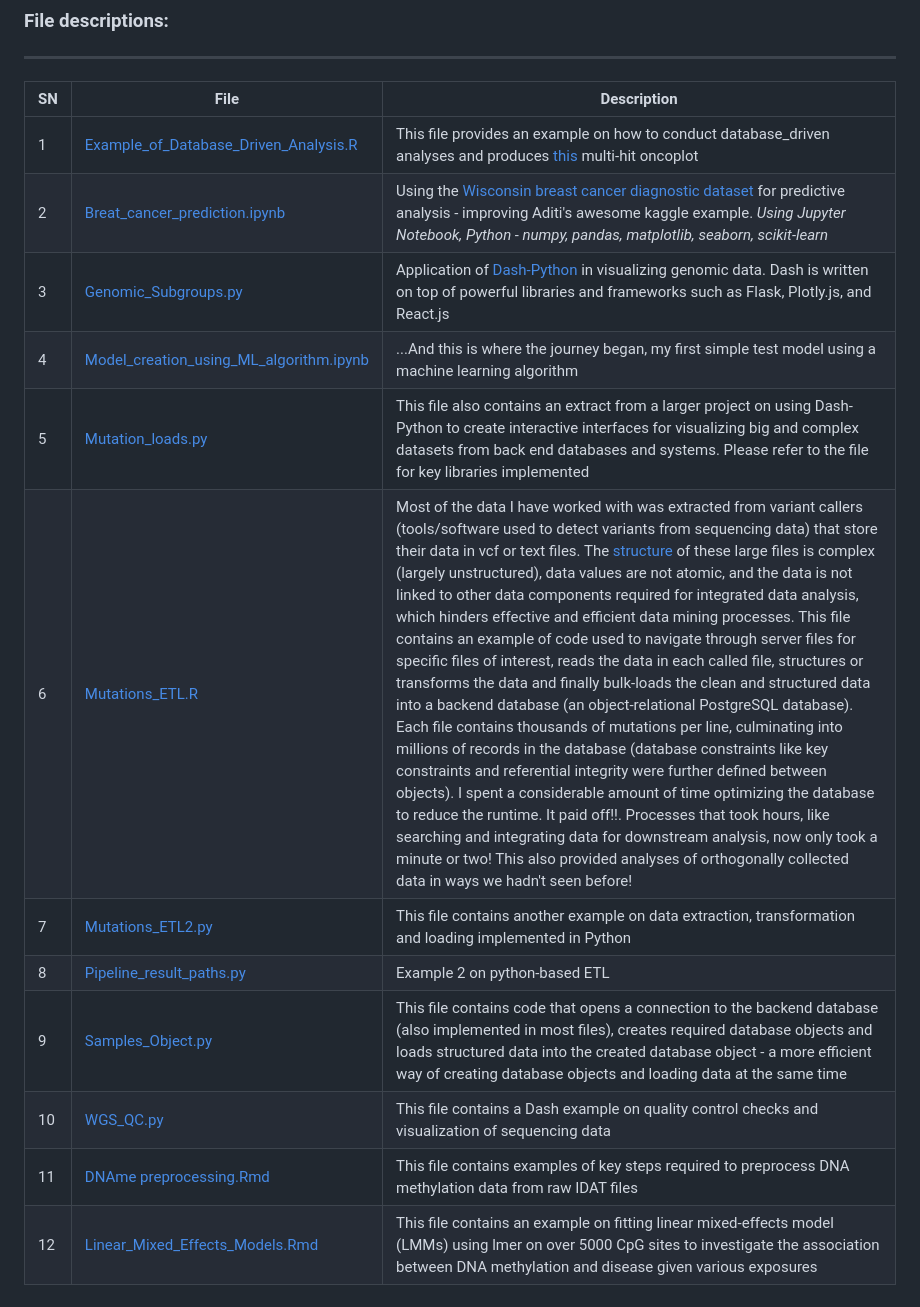
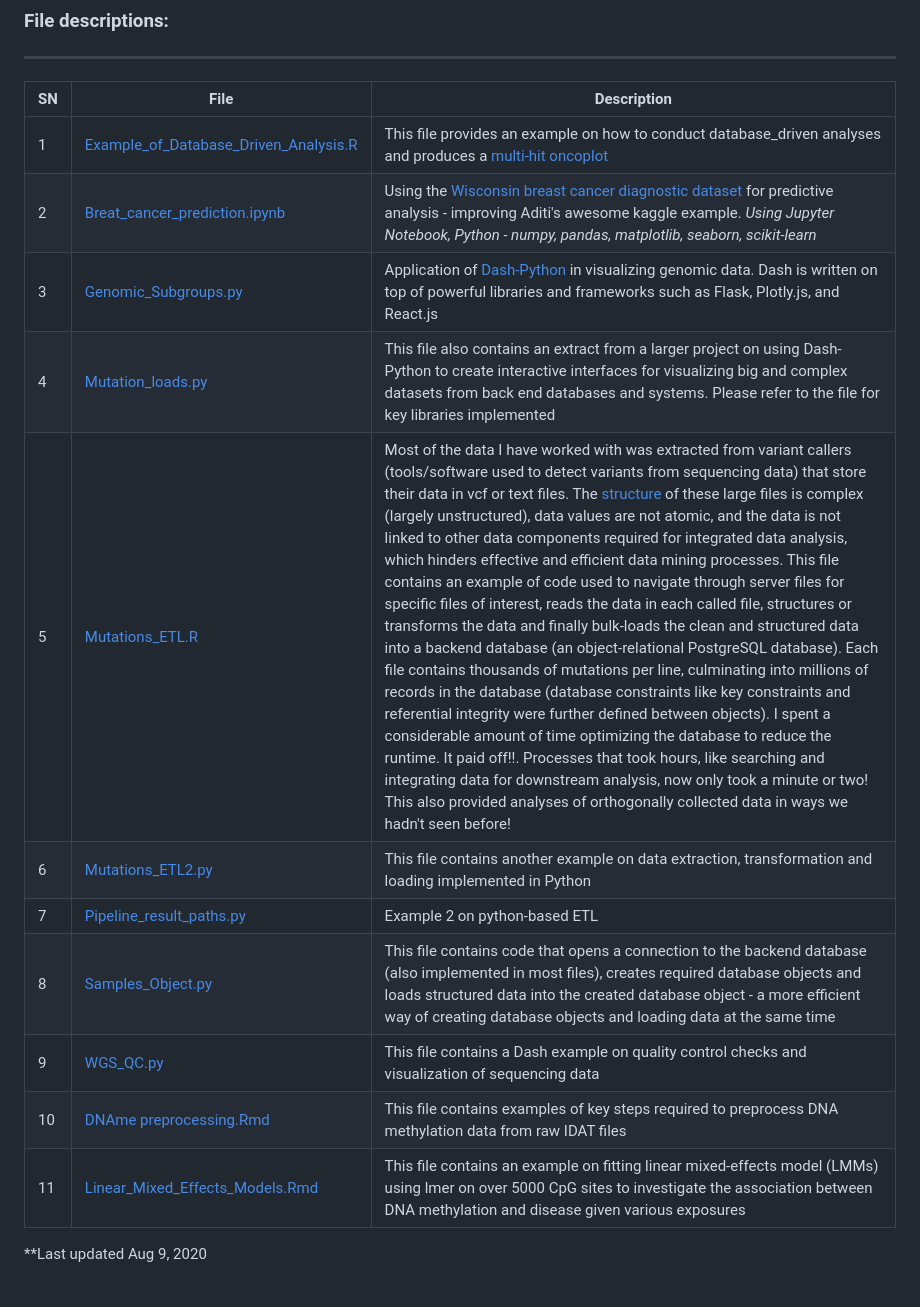
Before and after one commit to rasiimwe/Code_Examples, a Markdown page: README.md, the part around the change. GitHub-like rendering.

```diff
--- a/README.md
+++ b/README.md
@@ -7,15 +7,16 @@
 
 | **SN** |  **File**   | **Description** |
 |----------------|------------|------------|
-|1|[Example_of_Database_Driven_Analysis.R](https://github.com/rasiimwe/Code_Examples/blob/main/Example_of_Database_Driven_Analysis.R)|This file provides an example on how to conduct database_driven analyses and produces [this](https://github.com/rasiimwe/Code_Examples/blob/main/oncoplot_funccall.pdf) multi-hit oncoplot|
+|1|[Example_of_Database_Driven_Analysis.R](https://github.com/rasiimwe/Code_Examples/blob/main/Example_of_Database_Driven_Analysis.R)|This file provides an example on how to conduct database_driven analyses and produces a [multi-hit oncoplot](https://github.com/rasiimwe/Code_Examples/blob/main/oncoplot_funccall.pdf)|
 |2|[Breat_cancer_prediction.ipynb](https://github.com/rasiimwe/Code_Examples/blob/main/Predicting_Breast_Cancer_Using_Machine_Learning.ipynb)|Using the [Wisconsin breast cancer diagnostic dataset](https://archive.ics.uci.edu/ml/datasets/Breast+Cancer+Wisconsin+%28Diagnostic%29) for predictive analysis - improving Aditi's awesome kaggle example. *Using Jupyter Notebook, Python - numpy, pandas, matplotlib, seaborn, scikit-learn* |
 |3|[Genomic_Subgroups.py](https://github.com/rasiimwe/Code_Examples/blob/main/Genomic_Subgroups.py)|Application of [Dash-Python](https://dash.plotly.com) in visualizing genomic data. Dash is written on top of powerful libraries and frameworks such as Flask, Plotly.js, and React.js|
-|4|[Model_creation_using_ML_algorithm.ipynb](https://github.com/rasiimwe/Code_Examples/blob/main/Model_creation_using_ML_algorithm.ipynb)|...And this is where the journey began, my first simple test model using a machine learning algorithm|
-|5|[Mutation_loads.py](https://github.com/rasiimwe/Code_Examples/blob/main/Mutation_loads.py)|This file also contains an extract from a larger project on using Dash-Python to create interactive interfaces for visualizing big and complex datasets from back end databases and systems. Please refer to the file for key libraries implemented|
-|6|[Mutations_ETL.R](https://github.com/rasiimwe/Code_Examples/blob/main/Mutations_ETL.R)|Most of the data I have worked with was extracted from variant callers (tools/software used to detect variants from sequencing data) that store their data in vcf or text files. The [structure](https://github.com/rasiimwe/Code_Examples/blob/main/VCF_Extract.png) of these large files is complex (largely unstructured), data values are not atomic, and the data is not linked to other data components required for integrated data analysis, which hinders effective and efficient data mining processes. This file contains an example of code used to navigate through server files for specific files of interest, reads the data in each called file, structures or transforms the data and finally bulk-loads the clean and structured data into a backend database (an object-relational PostgreSQL database). Each file contains thousands of mutations per line, culminating into millions of records in the database (database constraints like key constraints and referential integrity were further defined between objects). I spent a considerable amount of time optimizing the database to reduce the runtime. It paid off!!. Processes that took hours, like searching and integrating data for downstream analysis, now only took a minute or two! This also provided analyses of orthogonally collected data in ways we hadn't seen before!|
-|7|[Mutations_ETL2.py](https://github.com/rasiimwe/Code_Examples/blob/main/Mutations_ETL2.py)|This file contains another example on data extraction, transformation and loading implemented in Python|
-|8|[Pipeline_result_paths.py](https://github.com/rasiimwe/Code_Examples/blob/main/Pipeline_result_paths.py)|Example 2 on python-based ETL|
-|9|[Samples_Object.py](https://github.com/rasiimwe/Code_Examples/blob/main/Samples_Object.py)|This file contains code that opens a connection to the backend database (also implemented in most files), creates required database objects and loads structured data into the created database object - a more efficient  way of creating database objects and loading data at the same time|
-|10|[WGS_QC.py](https://github.com/rasiimwe/Code_Examples/blob/main/WGS_QC.py)|This file contains a Dash example on quality control checks and visualization of sequencing data|
-|11|[DNAme preprocessing.Rmd](https://github.com/rasiimwe/Code_Examples/blob/main/DNAme%20preprocessing.Rmd)|This file contains examples of key steps required to preprocess DNA methylation data from raw IDAT files|
-|12|[Linear_Mixed_Effects_Models.Rmd](https://github.com/rasiimwe/Code_Examples/blob/main/Linear_Mixed_Effects_Models.Rmd)|This file contains an example on fitting linear mixed-effects model (LMMs) using lmer on over 5000 CpG sites to investigate the association between DNA methylation and disease given various exposures|
+|4|[Mutation_loads.py](https://github.com/rasiimwe/Code_Examples/blob/main/Mutation_loads.py)|This file also contains an extract from a larger project on using Dash-Python to create interactive interfaces for visualizing big and complex datasets from back end databases and systems. Please refer to the file for key libraries implemented|
+|5|[Mutations_ETL.R](https://github.com/rasiimwe/Code_Examples/blob/main/Mutations_ETL.R)|Most of the data I have worked with was extracted from variant callers (tools/software used to detect variants from sequencing data) that store their data in vcf or text files. The [structure](https://github.com/rasiimwe/Code_Examples/blob/main/VCF_Extract.png) of these large files is complex (largely unstructured), data values are not atomic, and the data is not linked to other data components required for integrated data analysis, which hinders effective and efficient data mining processes. This file contains an example of code used to navigate through server files for specific files of interest, reads the data in each called file, structures or transforms the data and finally bulk-loads the clean and structured data into a backend database (an object-relational PostgreSQL database). Each file contains thousands of mutations per line, culminating into millions of records in the database (database constraints like key constraints and referential integrity were further defined between objects). I spent a considerable amount of time optimizing the database to reduce the runtime. It paid off!!. Processes that took hours, like searching and integrating data for downstream analysis, now only took a minute or two! This also provided analyses of orthogonally collected data in ways we hadn't seen before!|
+|6|[Mutations_ETL2.py](https://github.com/rasiimwe/Code_Examples/blob/main/Mutations_ETL2.py)|This file contains another example on data extraction, transformation and loading implemented in Python|
+|7|[Pipeline_result_paths.py](https://github.com/rasiimwe/Code_Examples/blob/main/Pipeline_result_paths.py)|Example 2 on python-based ETL|
+|8|[Samples_Object.py](https://github.com/rasiimwe/Code_Examples/blob/main/Samples_Object.py)|This file contains code that opens a connection to the backend database (also implemented in most files), creates required database objects and loads structured data into the created database object - a more efficient  way of creating database objects and loading data at the same time|
+|9|[WGS_QC.py](https://github.com/rasiimwe/Code_Examples/blob/main/WGS_QC.py)|This file contains a Dash example on quality control checks and visualization of sequencing data|
+|10|[DNAme preprocessing.Rmd](https://github.com/rasiimwe/Code_Examples/blob/main/DNAme%20preprocessing.Rmd)|This file contains examples of key steps required to preprocess DNA methylation data from raw IDAT files|
+|11|[Linear_Mixed_Effects_Models.Rmd](https://github.com/rasiimwe/Code_Examples/blob/main/Linear_Mixed_Effects_Models.Rmd)|This file contains an example on fitting linear mixed-effects model (LMMs) using lmer on over 5000 CpG sites to investigate the association between DNA methylation and disease given various exposures|
+
+**Last updated Aug 9, 2020
```
